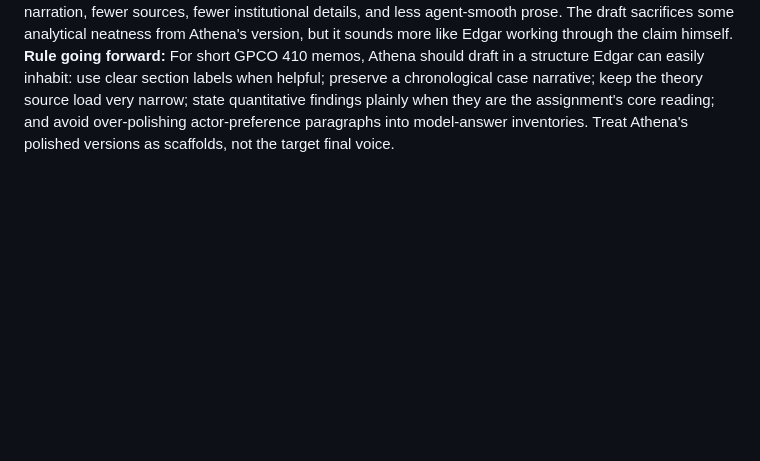
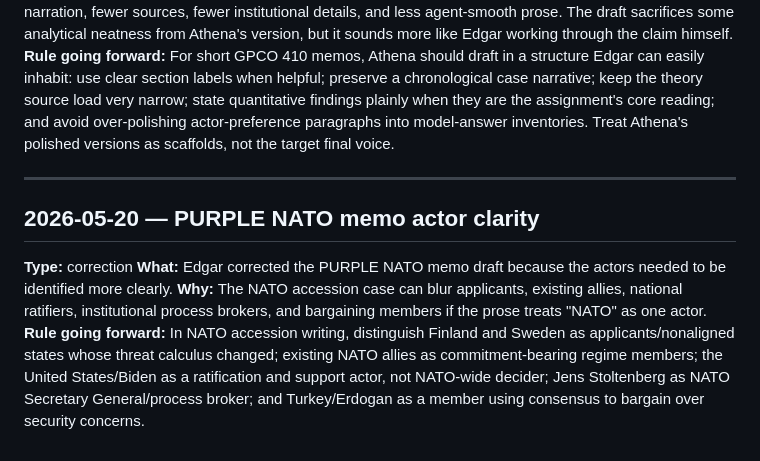
Before and after one commit to edg-r/claudia-2, a Markdown page: GPCO 410 - Intl Pol:Sec - Praether/_agent/FEEDBACK.md, the part around the change. Rendered like a GitHub page; blank space fills up the shorter version.

Commit message:
Clarify actors in Purple NATO memo

```diff
--- a/GPCO 410 - Intl Pol:Sec - Praether/_agent/FEEDBACK.md
+++ b/GPCO 410 - Intl Pol:Sec - Praether/_agent/FEEDBACK.md
@@ -118,3 +118,12 @@ Operational screen before returning any Athena memo draft: can the reader point
 **What:** Edgar's final hand-written/submission draft moved away from Athena/Claudia's polished v4 trajectory in several durable ways: explicit section headers (`Introduction`, `Context`, `Theory`, `Conclusion`); a concrete hook title; a chronological context spine before theory application; a single Cederman footnote rather than a full multi-source apparatus; and plainer, rougher causal prose centered on "transition itself" and Min Aung Hlaing's preference to retain power.
 **Why:** The final draft shows Edgar's preferred student voice for short Praether ORANGE memos: visible scaffolding, direct causal narration, fewer sources, fewer institutional details, and less agent-smooth prose. The draft sacrifices some analytical neatness from Athena's version, but it sounds more like Edgar working through the claim himself.
 **Rule going forward:** For short GPCO 410 memos, Athena should draft in a structure Edgar can easily inhabit: use clear section labels when helpful; preserve a chronological case narrative; keep the theory source load very narrow; state quantitative findings plainly when they are the assignment's core reading; and avoid over-polishing actor-preference paragraphs into model-answer inventories. Treat Athena's polished versions as scaffolds, not the target final voice.
+
+---
+
+## 2026-05-20 — PURPLE NATO memo actor clarity
+
+**Type:** correction
+**What:** Edgar corrected the PURPLE NATO memo draft because the actors needed to be identified more clearly.
+**Why:** The NATO accession case can blur applicants, existing allies, national ratifiers, institutional process brokers, and bargaining members if the prose treats "NATO" as one actor.
+**Rule going forward:** In NATO accession writing, distinguish Finland and Sweden as applicants/nonaligned states whose threat calculus changed; existing NATO allies as commitment-bearing regime members; the United States/Biden as a ratification and support actor, not NATO-wide decider; Jens Stoltenberg as NATO Secretary General/process broker; and Turkey/Erdogan as a member using consensus to bargain over security concerns.
```
Also changed, not shown: GPCO 410 - Intl Pol:Sec - Praether/_agent/TASK_LOG.md (+6 -0 lines), 1 other file.
